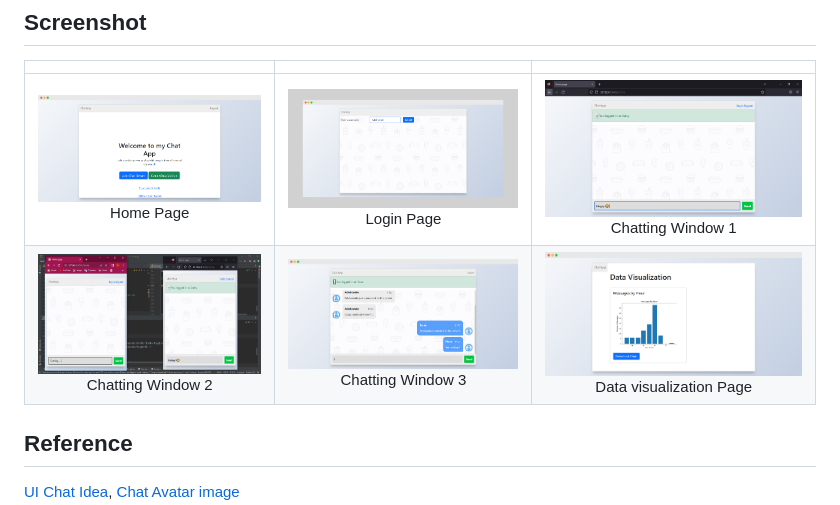
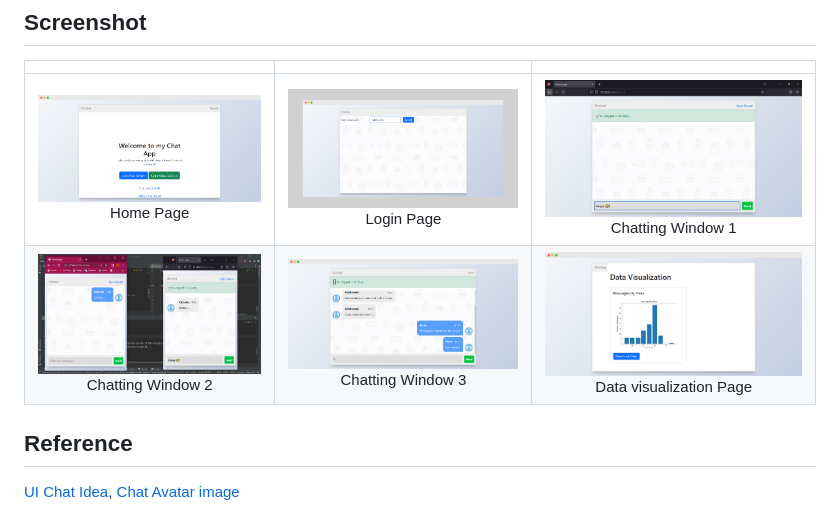
Before and after one commit to Adebowale-Morakinyo/Chat_Web_App, a Markdown page: README.md, the part around the change. Rendered like a GitHub page.

```diff
--- a/README.md
+++ b/README.md
@@ -59,7 +59,7 @@ Flask_cors used because of Werkzeug limitation issues I had.
 | | | |
 |:-------------------------:|:-------------------------:|:-------------------------:|
 |<img width="1604" src="https://github.com/Adebowale-Morakinyo/Chat_Web_App/blob/main/Screenshot/Home%20Page.png">  Home Page|  <img width="1604" src="https://github.com/Adebowale-Morakinyo/Chat_Web_App/blob/main/Screenshot/Login.png" > Login Page|<img width="1604" src="https://github.com/Adebowale-Morakinyo/Chat_Web_App/blob/main/Screenshot/Chatting%201.PNG"> Chatting Window 1|
-|<img width="1604" src="https://github.com/Adebowale-Morakinyo/Chat_Web_App/blob/main/Screenshot/Chatting%202.PNG"> Chatting Window 2|  <img width="1604" src="https://github.com/Adebowale-Morakinyo/Chat_Web_App/blob/main/Screenshot/Chat%20Window.png"> Chatting Window 3|<img width="1604" src="https://github.com/Adebowale-Morakinyo/Chat_Web_App/blob/main/Screenshot/DataViz.png"> Data visualization Page|
+|<img width="1604" src="https://github.com/Adebowale-Morakinyo/Chat_Web_App/blob/main/Screenshot/Chatting%203.PNG"> Chatting Window 2|  <img width="1604" src="https://github.com/Adebowale-Morakinyo/Chat_Web_App/blob/main/Screenshot/Chat%20Window.png"> Chatting Window 3|<img width="1604" src="https://github.com/Adebowale-Morakinyo/Chat_Web_App/blob/main/Screenshot/DataViz.png"> Data visualization Page|
 
 ## Reference
 [UI Chat Idea](https://codepen.io/sajadhsm/pen/odaBdd), [Chat Avatar image](https://www.flaticon.com/free-icon/chat_4575970?term=avatar+chat&page=1&position=13&origin=search&related_id=4575970)
```
